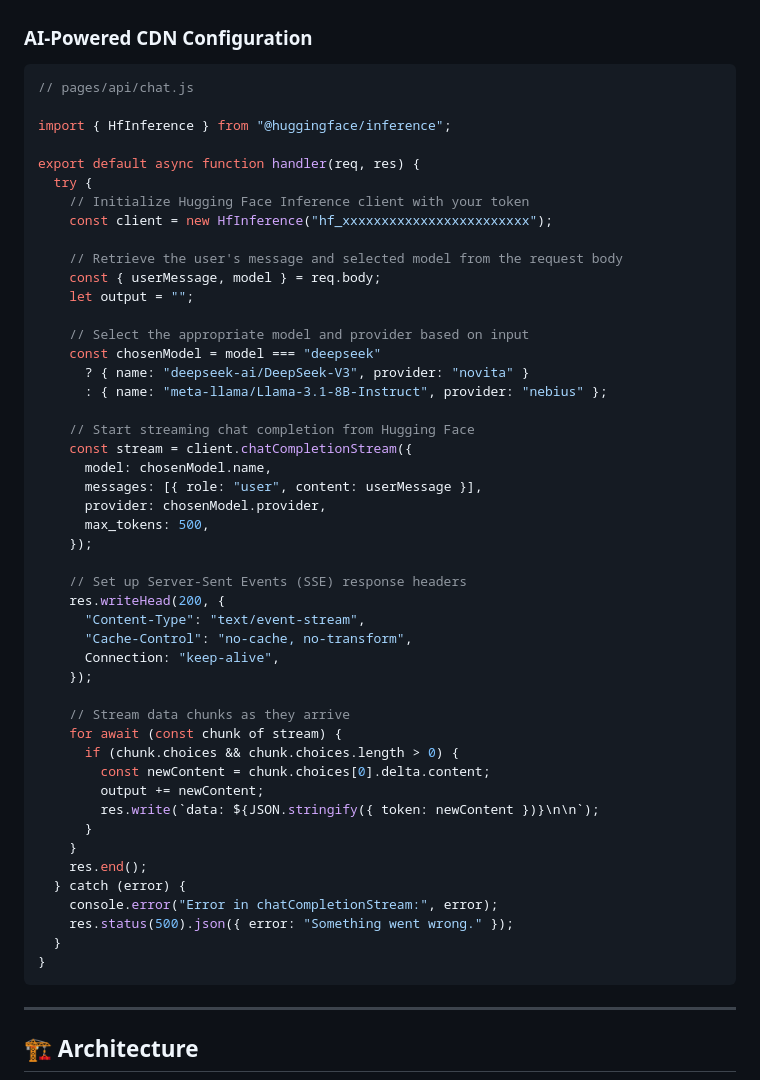
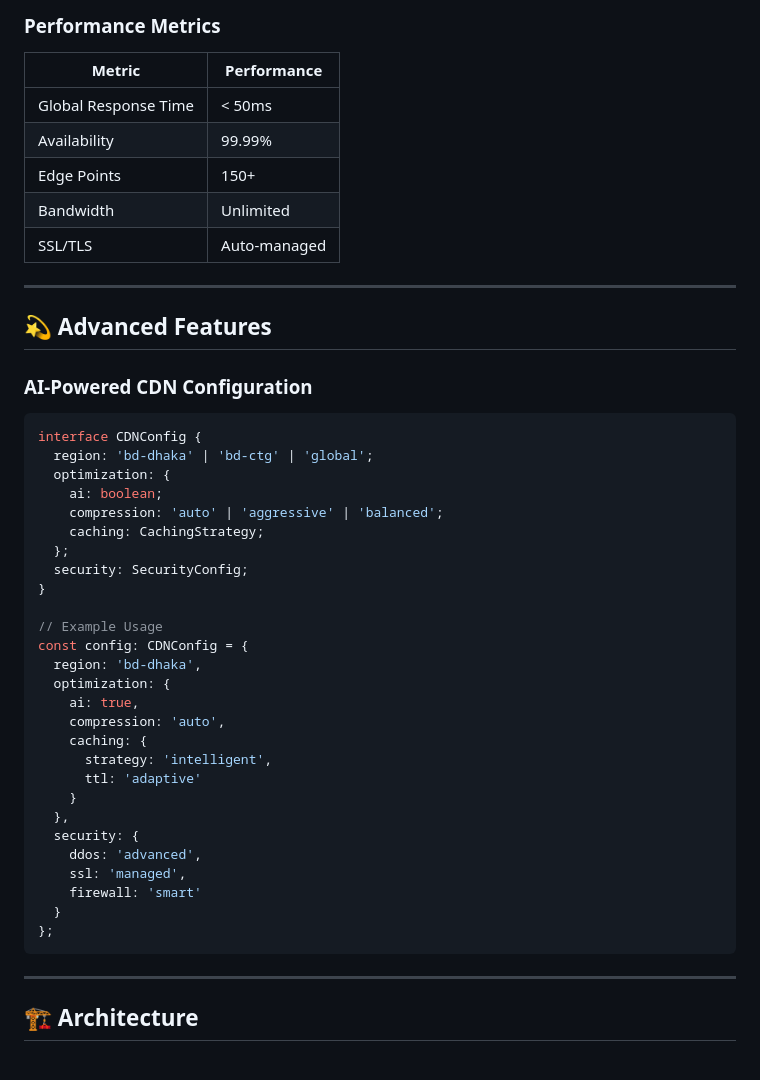
Before and after one commit to v4os/chat.v4os.org, a Markdown page: README.md, the part around one of its changes. Drawn GitHub-style.

````diff
--- a/README.md
+++ b/README.md
@@ -16,54 +47,47 @@ VΔOS (Value Apraxia Operating System) is at the forefront of Bangladesh's techn
+### Performance Metrics
+
+| **Metric** | **Performance** |
+|------------|------------------|
+| Global Response Time | < 50ms |
+| Availability | 99.99% |
+| Edge Points | 150+ |
+| Bandwidth | Unlimited |
+| SSL/TLS | Auto-managed |
+
+---
+
+## 💫 Advanced Features
 
 ### AI-Powered CDN Configuration
 
 ```typescript
-// pages/api/chat.js
+interface CDNConfig {
+  region: 'bd-dhaka' | 'bd-ctg' | 'global';
+  optimization: {
+    ai: boolean;
+    compression: 'auto' | 'aggressive' | 'balanced';
+    caching: CachingStrategy;
+  };
+  security: SecurityConfig;
+}
 
-import { HfInference } from "@huggingface/inference";
-
-export default async function handler(req, res) {
-  try {
-    // Initialize Hugging Face Inference client with your token
-    const client = new HfInference("hf_xxxxxxxxxxxxxxxxxxxxxxxx");
-
-    // Retrieve the user's message and selected model from the request body
-    const { userMessage, model } = req.body;
-    let output = "";
-
-    // Select the appropriate model and provider based on input
-    const chosenModel = model === "deepseek"
-      ? { name: "deepseek-ai/DeepSeek-V3", provider: "novita" }
-      : { name: "meta-llama/Llama-3.1-8B-Instruct", provider: "nebius" };
-
-    // Start streaming chat completion from Hugging Face
-    const stream = client.chatCompletionStream({
-      model: chosenModel.name,
-      messages: [{ role: "user", content: userMessage }],
-      provider: chosenModel.provider,
-      max_tokens: 500,
-    });
-
-    // Set up Server-Sent Events (SSE) response headers
-    res.writeHead(200, {
-      "Content-Type": "text/event-stream",
-      "Cache-Control": "no-cache, no-transform",
-      Connection: "keep-alive",
-    });
-
-    // Stream data chunks as they arrive
-    for await (const chunk of stream) {
-      if (chunk.choices && chunk.choices.length > 0) {
-        const newContent = chunk.choices[0].delta.content;
-        output += newContent;
-        res.write(`data: ${JSON.stringify({ token: newContent })}\n\n`);
-      }
+// Example Usage
+const config: CDNConfig = {
+  region: 'bd-dhaka',
+  optimization: {
+    ai: true,
+    compression: 'auto',
+    caching: {
+      strategy: 'intelligent',
+      ttl: 'adaptive'
     }
-    res.end();
-  } catch (error) {
-    console.error("Error in chatCompletionStream:", error);
-    res.status(500).json({ error: "Something went wrong." });
+  },
+  security: {
+    ddos: 'advanced',
+    ssl: 'managed',
+    firewall: 'smart'
   }
-}
+};
 ```
 
 ---
````
Also changed, not shown: other parts of README.md (+65 -31 lines).
